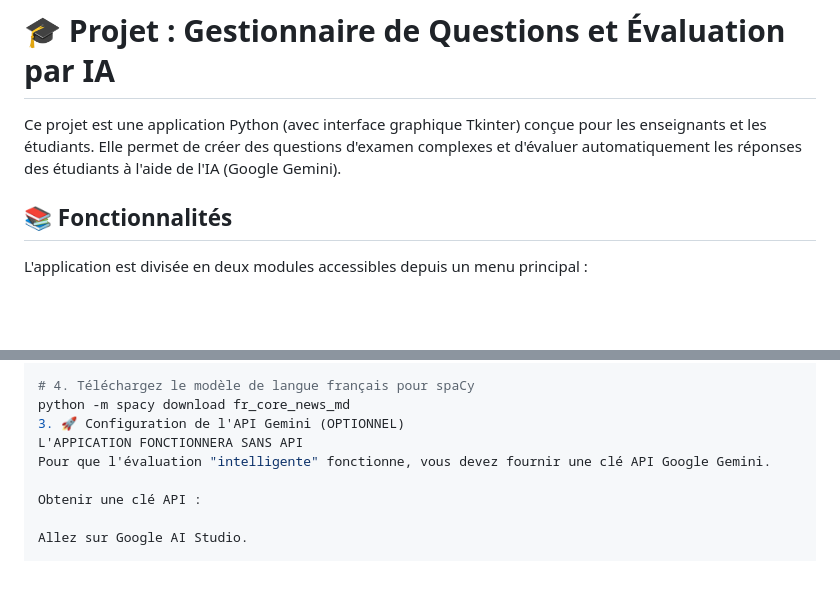
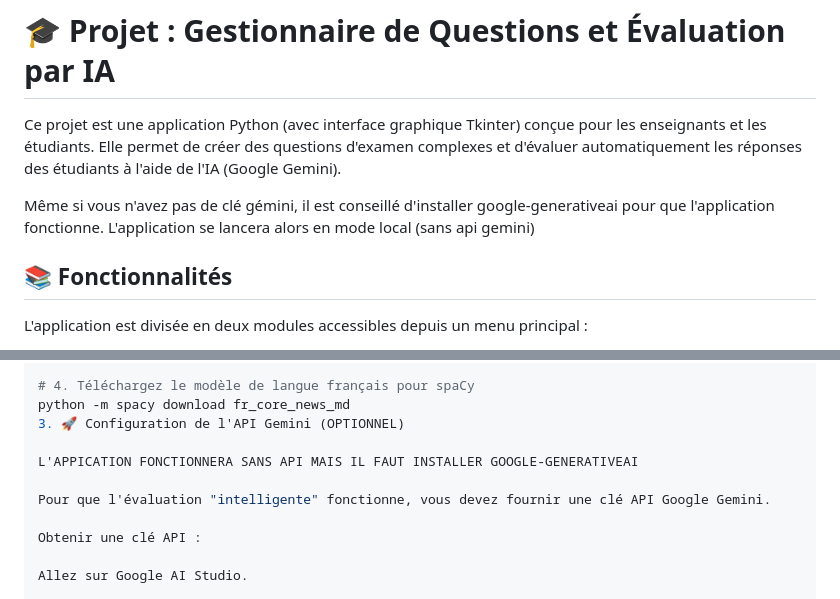
Before and after one commit to hyosua/projet_python, a Markdown page: README.md, 2 parts joined by grey strips. Drawn GitHub-style; blank space fills up the shorter version.

Commit message:
Changement
Co-Authored-By: C <colleterhyosua@gmail.com>

```diff
--- a/README.md
+++ b/README.md
@@ -7,6 +7,8 @@ AUFAUVRE
 # 🎓 Projet : Gestionnaire de Questions et Évaluation par IA
 
 Ce projet est une application Python (avec interface graphique Tkinter) conçue pour les enseignants et les étudiants. Elle permet de créer des questions d'examen complexes et d'évaluer automatiquement les réponses des étudiants à l'aide de l'IA (Google Gemini).
+
+Même si vous n'avez pas de clé gémini, il est conseillé d'installer google-generativeai pour que l'application fonctionne. L'application se lancera alors en mode local (sans api gemini)
 
 ## 📚 Fonctionnalités
 
@@ -68,7 +70,9 @@ Bash
 # 4. Téléchargez le modèle de langue français pour spaCy
 python -m spacy download fr_core_news_md
 3. 🚀 Configuration de l'API Gemini (OPTIONNEL)
-L'APPICATION FONCTIONNERA SANS API
+
+L'APPICATION FONCTIONNERA SANS API MAIS IL FAUT INSTALLER GOOGLE-GENERATIVEAI
+
 Pour que l'évaluation "intelligente" fonctionne, vous devez fournir une clé API Google Gemini.
 
 Obtenir une clé API :
```
